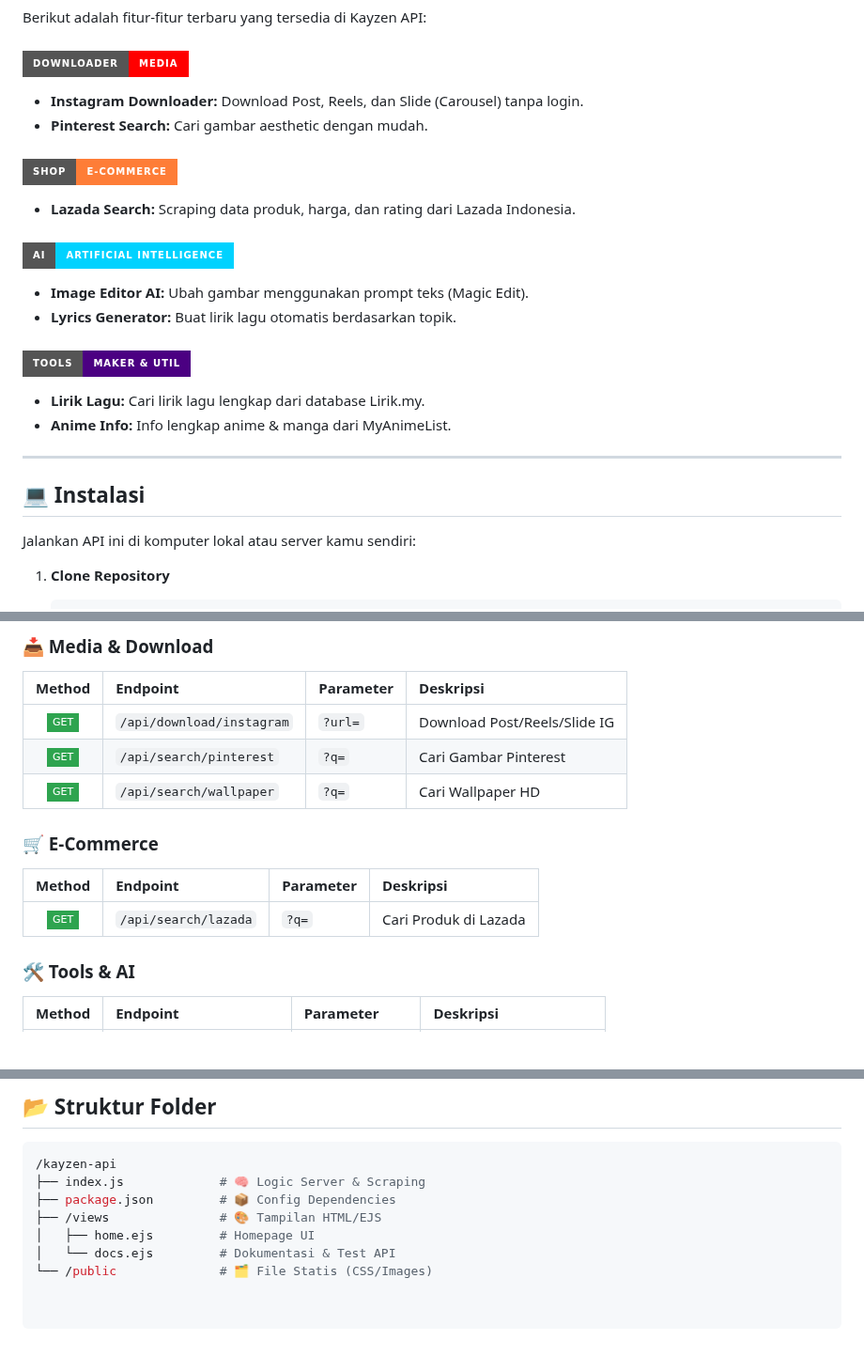
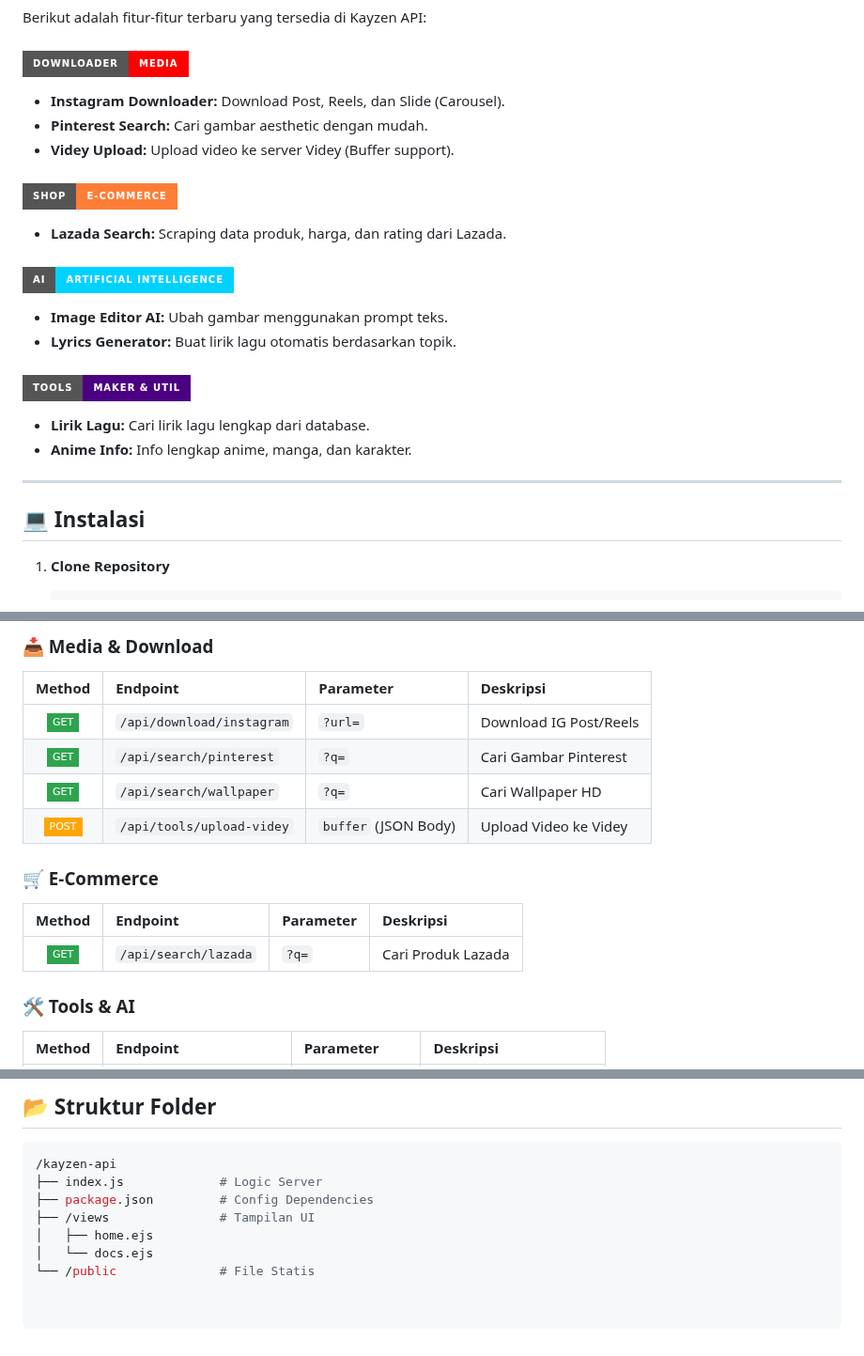
Before and after one commit to Kayzen-dev-tech/kayzen-api, a Markdown page: README.md, 3 parts joined by grey strips. Shown at 94% size. Rendered like a GitHub page; badges without logos; blank space fills up the shorter version.

````diff
--- a/README.md
+++ b/README.md
@@ -30,25 +30,24 @@
 Berikut adalah fitur-fitur terbaru yang tersedia di Kayzen API:
 
 ### ![Downloader](https://img.shields.io/badge/DOWNLOADER-Media-FF0000?style=for-the-badge&logo=youtube&logoColor=white)
-* **Instagram Downloader:** Download Post, Reels, dan Slide (Carousel) tanpa login.
+* **Instagram Downloader:** Download Post, Reels, dan Slide (Carousel).
 * **Pinterest Search:** Cari gambar aesthetic dengan mudah.
+* **Videy Upload:** Upload video ke server Videy (Buffer support).
 
 ### ![Shop](https://img.shields.io/badge/SHOP-E--Commerce-orange?style=for-the-badge&logo=shopee&logoColor=white)
-* **Lazada Search:** Scraping data produk, harga, dan rating dari Lazada Indonesia.
+* **Lazada Search:** Scraping data produk, harga, dan rating dari Lazada.
 
 ### ![AI](https://img.shields.io/badge/AI-Artificial_Intelligence-00d2ff?style=for-the-badge&logo=openai&logoColor=white)
-* **Image Editor AI:** Ubah gambar menggunakan prompt teks (Magic Edit).
+* **Image Editor AI:** Ubah gambar menggunakan prompt teks.
 * **Lyrics Generator:** Buat lirik lagu otomatis berdasarkan topik.
 
 ### ![Tools](https://img.shields.io/badge/TOOLS-Maker_&_Util-4B0082?style=for-the-badge&logo=codesandbox&logoColor=white)
-* **Lirik Lagu:** Cari lirik lagu lengkap dari database Lirik.my.
-* **Anime Info:** Info lengkap anime & manga dari MyAnimeList.
+* **Lirik Lagu:** Cari lirik lagu lengkap dari database.
+* **Anime Info:** Info lengkap anime, manga, dan karakter.
 
 ---
 
 ## 💻 Instalasi
-
-Jalankan API ini di komputer lokal atau server kamu sendiri:
 
 1.  **Clone Repository**
     ```bash
@@ -73,14 +72,15 @@ Jalankan API ini di komputer lokal atau server kamu sendiri:
 ### 📥 Media & Download
 | Method | Endpoint | Parameter | Deskripsi |
 | :---: | :--- | :--- | :--- |
-| ![GET](https://img.shields.io/badge/GET-2ea44f?style=flat-square) | `/api/download/instagram` | `?url=` | Download Post/Reels/Slide IG |
+| ![GET](https://img.shields.io/badge/GET-2ea44f?style=flat-square) | `/api/download/instagram` | `?url=` | Download IG Post/Reels |
 | ![GET](https://img.shields.io/badge/GET-2ea44f?style=flat-square) | `/api/search/pinterest` | `?q=` | Cari Gambar Pinterest |
 | ![GET](https://img.shields.io/badge/GET-2ea44f?style=flat-square) | `/api/search/wallpaper` | `?q=` | Cari Wallpaper HD |
+| ![POST](https://img.shields.io/badge/POST-FFA500?style=flat-square) | `/api/tools/upload-videy` | `buffer` (JSON Body) | Upload Video ke Videy |
 
 ### 🛒 E-Commerce
 | Method | Endpoint | Parameter | Deskripsi |
 | :---: | :--- | :--- | :--- |
-| ![GET](https://img.shields.io/badge/GET-2ea44f?style=flat-square) | `/api/search/lazada` | `?q=` | Cari Produk di Lazada |
+| ![GET](https://img.shields.io/badge/GET-2ea44f?style=flat-square) | `/api/search/lazada` | `?q=` | Cari Produk Lazada |
 
 ### 🛠️ Tools & AI
 | Method | Endpoint | Parameter | Deskripsi |
@@ -109,9 +110,9 @@ Jalankan API ini di komputer lokal atau server kamu sendiri:
 
 ```bash
 /kayzen-api
-├── index.js             # 🧠 Logic Server & Scraping
-├── package.json         # 📦 Config Dependencies
-├── /views               # 🎨 Tampilan HTML/EJS
-│   ├── home.ejs         # Homepage UI
-│   └── docs.ejs         # Dokumentasi & Test API
-└── /public              # 🗂️ File Statis (CSS/Images)
+├── index.js             # Logic Server
+├── package.json         # Config Dependencies
+├── /views               # Tampilan UI
+│   ├── home.ejs
+│   └── docs.ejs
+└── /public              # File Statis
````
Also changed, not shown: other parts of README.md (+1 -0 lines).
